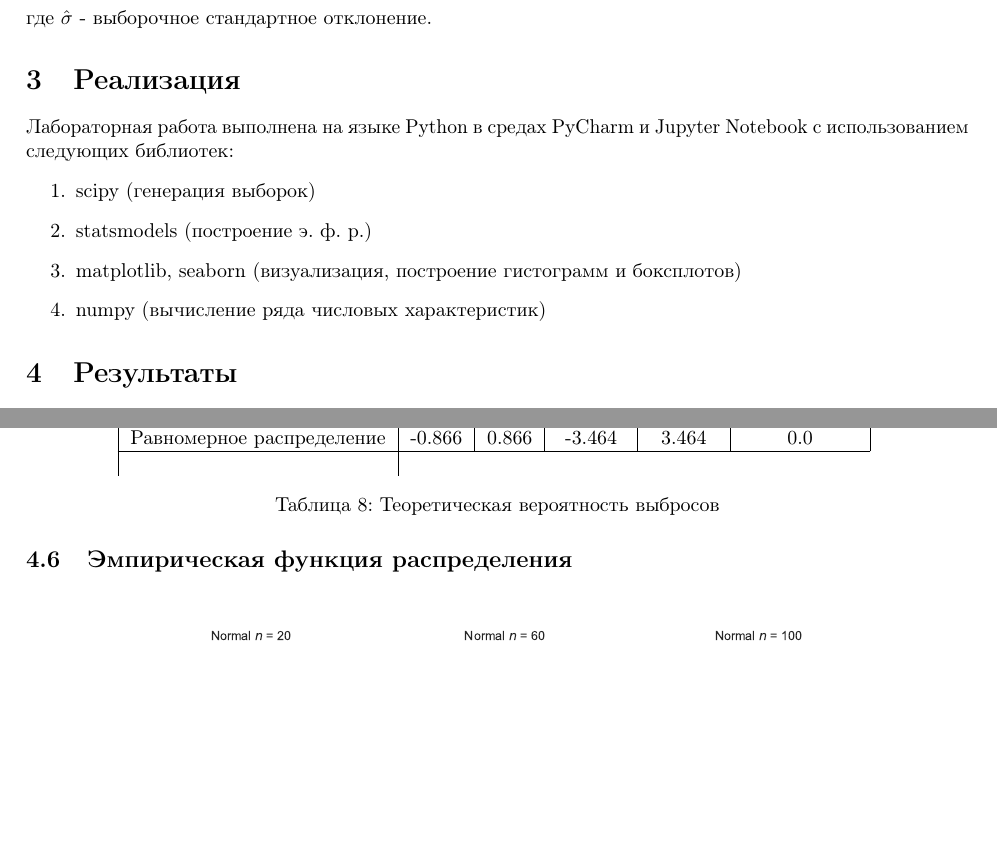
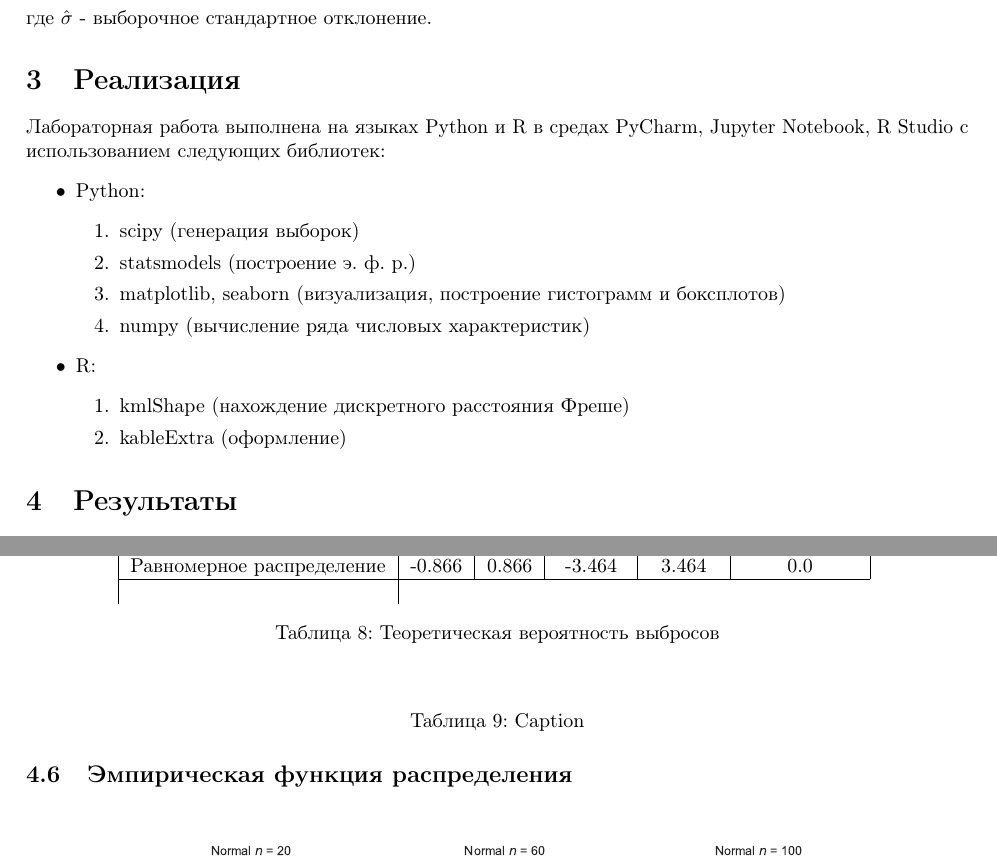
Before and after one commit to Kozlov992/MS_report14, a LaTeX document (main.tex): two parts of pages 8 and 16 of 22, joined at a grey line, cut so that both start at the same text, the shorter picture padded with empty space. Compiled offline with pdfLaTeX.

Commit message:
Updates from Overleaf

```diff
--- a/main.tex
+++ b/main.tex
@@ -187,13 +187,21 @@ $K(u)$ - ядро, т. е. непрерывная функция, являюща
 \end{equation}
 где $\hat{\sigma}$ - выборочное стандартное отклонение.
 \section{Реализация}
-Лабораторная работа выполнена на языке Python в средах PyCharm и Jupyter Notebook с использованием следующих библиотек:
-\begin{enumerate}
-    \item scipy (генерация выборок)
-    \item statsmodels (построение э. ф. р.)
-    \item matplotlib, seaborn (визуализация, построение гистограмм и боксплотов)
-    \item numpy (вычисление ряда числовых характеристик)
+Лабораторная работа выполнена на языках Python и R в средах PyCharm, Jupyter Notebook, R Studio с использованием следующих библиотек:
+\begin{itemize}
+    \item Python:
+    \begin{enumerate}
+        \item scipy (генерация выборок)
+        \item statsmodels (построение э. ф. р.)
+        \item matplotlib, seaborn (визуализация, построение гистограмм и боксплотов)
+        \item numpy (вычисление ряда числовых характеристик)
+    \end{enumerate}
+    \item R:
+    \begin{enumerate}
+        \item kmlShape (нахождение дискретного расстояния Фреше)
+        \item kableExtra (оформление)
 \end{enumerate}
+\end{itemize}
 \section{Результаты}
 \subsection{Гистограммы и графики плотности распределения}
 \begin{figure}[H]
@@ -322,6 +330,12 @@ $K(u)$ - ядро, т. е. непрерывная функция, являюща
     \end{tabular}
     \caption{Теоретическая вероятность выбросов}
     \label{tab:outlierstheory}
+\end{table}
+\begin{table}[H]
+    \centering
+    \input{}
+    \caption{Caption}
+    \label{tab:my_label}
 \end{table}
 \subsection{Эмпирическая функция распределения}
 \begin{figure}[H]
```
